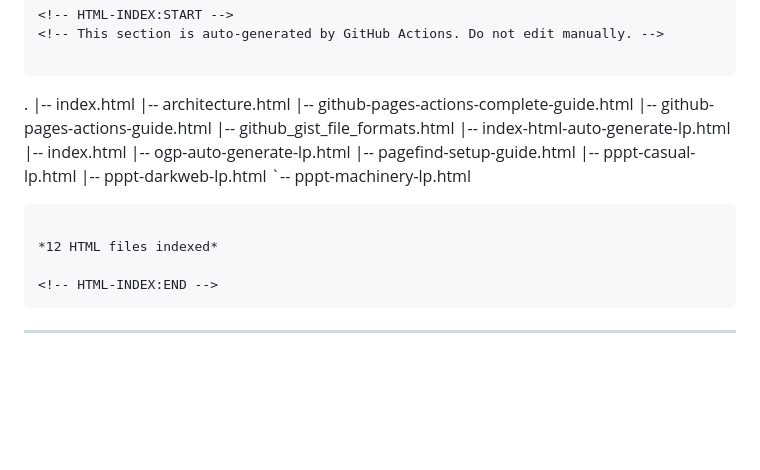
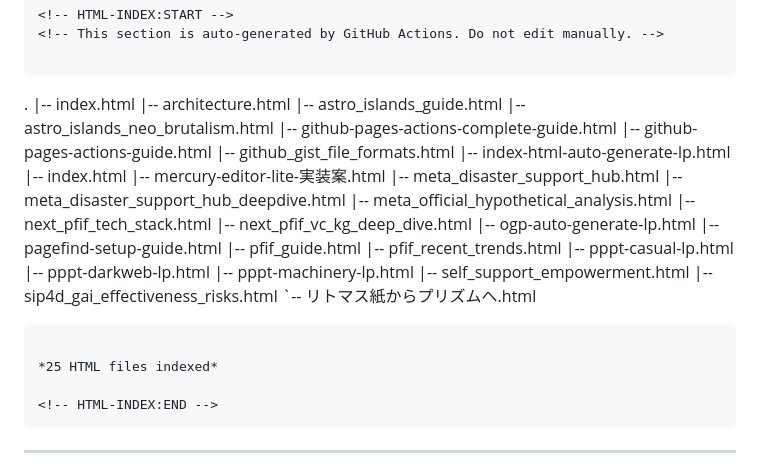
Before and after one commit to watanabe3tipapa/html, a Markdown page: README.md, the part around the change. GitHub-like rendering; blank space fills up the shorter version.

Commit message:
docs: update HTML file index in README [skip ci]

````diff
--- a/README.md
+++ b/README.md
@@ -73,19 +73,32 @@ README.md に以下のマーカーを追加してください：
 .
 |-- index.html
     |-- architecture.html
+    |-- astro_islands_guide.html
+    |-- astro_islands_neo_brutalism.html
     |-- github-pages-actions-complete-guide.html
     |-- github-pages-actions-guide.html
     |-- github_gist_file_formats.html
     |-- index-html-auto-generate-lp.html
     |-- index.html
+    |-- mercury-editor-lite-実装案.html
+    |-- meta_disaster_support_hub.html
+    |-- meta_disaster_support_hub_deepdive.html
+    |-- meta_official_hypothetical_analysis.html
+    |-- next_pfif_tech_stack.html
+    |-- next_pfif_vc_kg_deep_dive.html
     |-- ogp-auto-generate-lp.html
     |-- pagefind-setup-guide.html
+    |-- pfif_guide.html
+    |-- pfif_recent_trends.html
     |-- pppt-casual-lp.html
     |-- pppt-darkweb-lp.html
-    `-- pppt-machinery-lp.html
+    |-- pppt-machinery-lp.html
+    |-- self_support_empowerment.html
+    |-- sip4d_gai_effectiveness_risks.html
+    `-- リトマス紙からプリズムへ.html
 ```
 
-*12 HTML files indexed*
+*25 HTML files indexed*
 
 <!-- HTML-INDEX:END -->
 ```
````
